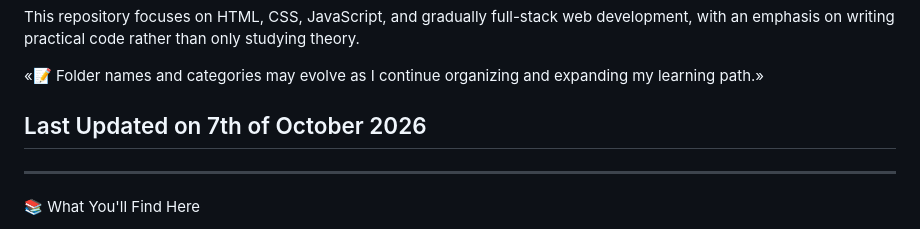
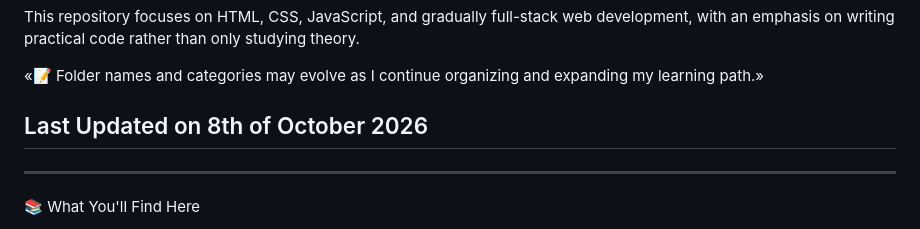
Before and after one commit to shyam-vyawahare/Web-Development-Practices, a Markdown page: README.md, the part around the change. Drawn GitHub-style.

Commit message:
Update last updated date in README

```diff
--- a/README.md
+++ b/README.md
@@ -6,7 +6,7 @@ This repository focuses on HTML, CSS, JavaScript, and gradually full-stack web d
 
 «📝 Folder names and categories may evolve as I continue organizing and expanding my learning path.»
 
-## Last Updated on 7th of October 2026
+## Last Updated on 8th of October 2026
 
 ---
 
```
